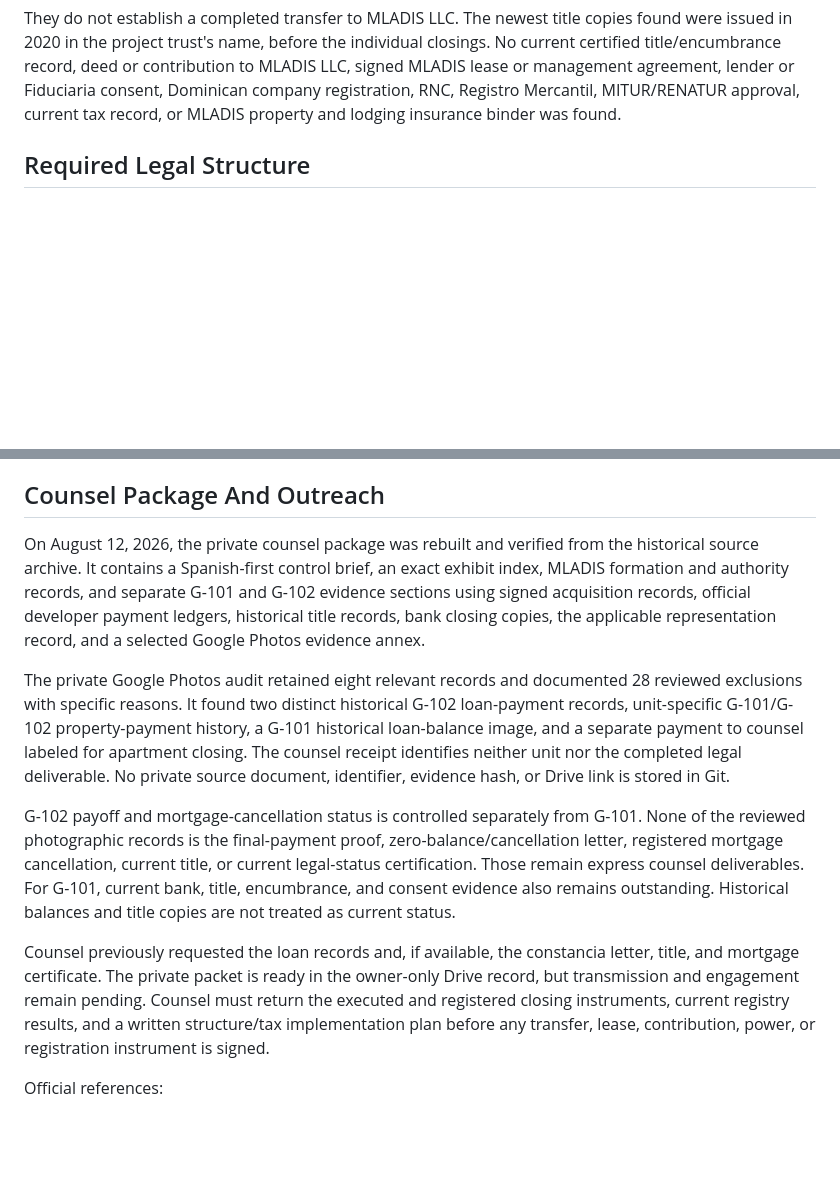
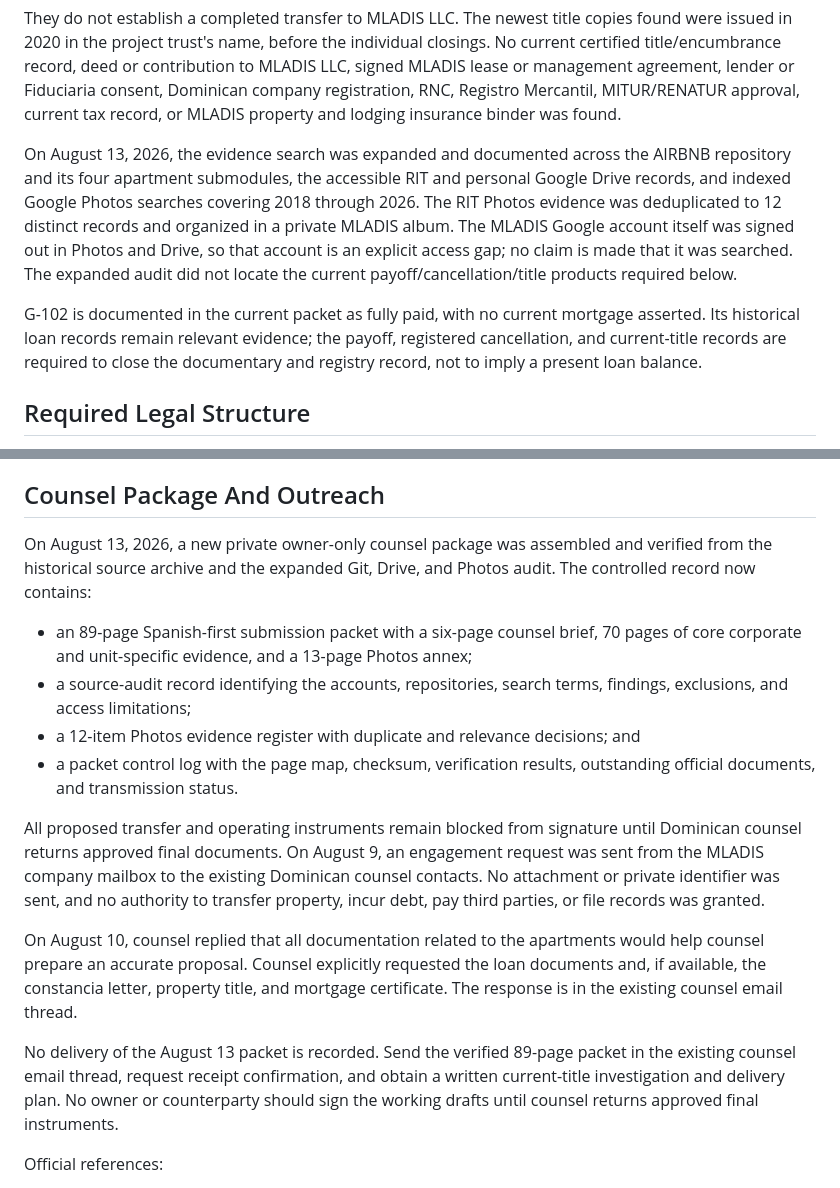
Before and after one commit to pzg8794/MLADIS, a Markdown page: docs/business/dominican-republic-apartment-transition.md, 2 parts joined by grey strips. Rendered like a GitHub page; blank space fills up the shorter version.

Commit message:
Document verified DR counsel packet audit

```diff
--- a/docs/business/dominican-republic-apartment-transition.md
+++ b/docs/business/dominican-republic-apartment-transition.md
@@ -28,6 +28,20 @@ contribution to MLADIS LLC, signed MLADIS lease or management agreement, lender
 or Fiduciaria consent, Dominican company registration, RNC, Registro
 Mercantil, MITUR/RENATUR approval, current tax record, or MLADIS property and
 lodging insurance binder was found.
+
+On August 13, 2026, the evidence search was expanded and documented across the
+AIRBNB repository and its four apartment submodules, the accessible RIT and
+personal Google Drive records, and indexed Google Photos searches covering 2018
+through 2026. The RIT Photos evidence was deduplicated to 12 distinct records
+and organized in a private MLADIS album. The MLADIS Google account itself was
+signed out in Photos and Drive, so that account is an explicit access gap; no
+claim is made that it was searched. The expanded audit did not locate the
+current payoff/cancellation/title products required below.
+
+G-102 is documented in the current packet as fully paid, with no current
+mortgage asserted. Its historical loan records remain relevant evidence; the
+payoff, registered cancellation, and current-title records are required to
+close the documentary and registry record, not to imply a present loan balance.
 
 ## Required Legal Structure
 
@@ -82,35 +96,37 @@ the correct applicant and exact license category for these two apartments.
 
 ## Counsel Package And Outreach
 
-On August 12, 2026, the private counsel package was rebuilt and verified from
-the historical source archive. It contains a Spanish-first control brief, an
-exact exhibit index, MLADIS formation and authority records, and separate G-101
-and G-102 evidence sections using signed acquisition records, official
-developer payment ledgers, historical title records, bank closing copies, the
-applicable representation record, and a selected Google Photos evidence annex.
+On August 13, 2026, a new private owner-only counsel package was assembled and
+verified from the historical source archive and the expanded Git, Drive, and
+Photos audit. The controlled record now contains:
 
-The private Google Photos audit retained eight relevant records and documented
-28 reviewed exclusions with specific reasons. It found two distinct historical
-G-102 loan-payment records, unit-specific G-101/G-102 property-payment history,
-a G-101 historical loan-balance image, and a separate payment to counsel labeled
-for apartment closing. The counsel receipt identifies neither unit nor the
-completed legal deliverable. No private source document, identifier, evidence
-hash, or Drive link is stored in Git.
+- an 89-page Spanish-first submission packet with a six-page counsel brief,
+  70 pages of core corporate and unit-specific evidence, and a 13-page Photos
+  annex;
+- a source-audit record identifying the accounts, repositories, search terms,
+  findings, exclusions, and access limitations;
+- a 12-item Photos evidence register with duplicate and relevance decisions;
+  and
+- a packet control log with the page map, checksum, verification results,
+  outstanding official documents, and transmission status.
 
-G-102 payoff and mortgage-cancellation status is controlled separately from
-G-101. None of the reviewed photographic records is the final-payment proof,
-zero-balance/cancellation letter, registered mortgage cancellation, current
-title, or current legal-status certification. Those remain express counsel
-deliverables. For G-101, current bank, title, encumbrance, and consent evidence
-also remains outstanding. Historical balances and title copies are not treated
-as current status.
+All proposed transfer and operating instruments remain blocked from signature
+until Dominican counsel returns approved final documents. On August 9, an
+engagement request was sent from the MLADIS company mailbox to the existing
+Dominican counsel contacts. No attachment or private identifier was sent, and
+no authority to transfer property, incur debt, pay third parties, or file
+records was granted.
 
-Counsel previously requested the loan records and, if available, the constancia
-letter, title, and mortgage certificate. The private packet is ready in the
-owner-only Drive record, but transmission and engagement remain pending.
-Counsel must return the executed and registered closing instruments, current
-registry results, and a written structure/tax implementation plan before any
-transfer, lease, contribution, power, or registration instrument is signed.
+On August 10, counsel replied that all documentation related to the apartments
+would help counsel prepare an accurate proposal. Counsel explicitly requested
+the loan documents and, if available, the constancia letter, property title,
+and mortgage certificate. The response is in the existing counsel email thread.
+
+No delivery of the August 13 packet is recorded. Send the verified 89-page
+packet in the existing counsel email thread, request receipt confirmation, and
+obtain a written current-title investigation and delivery plan. No owner or
+counterparty should sign the working drafts until counsel returns approved final
+instruments.
 
 Official references:
 
```
Also changed, not shown: docs/business/mladis-llc-next-steps.md (+1 -1 lines), 1 other file.
